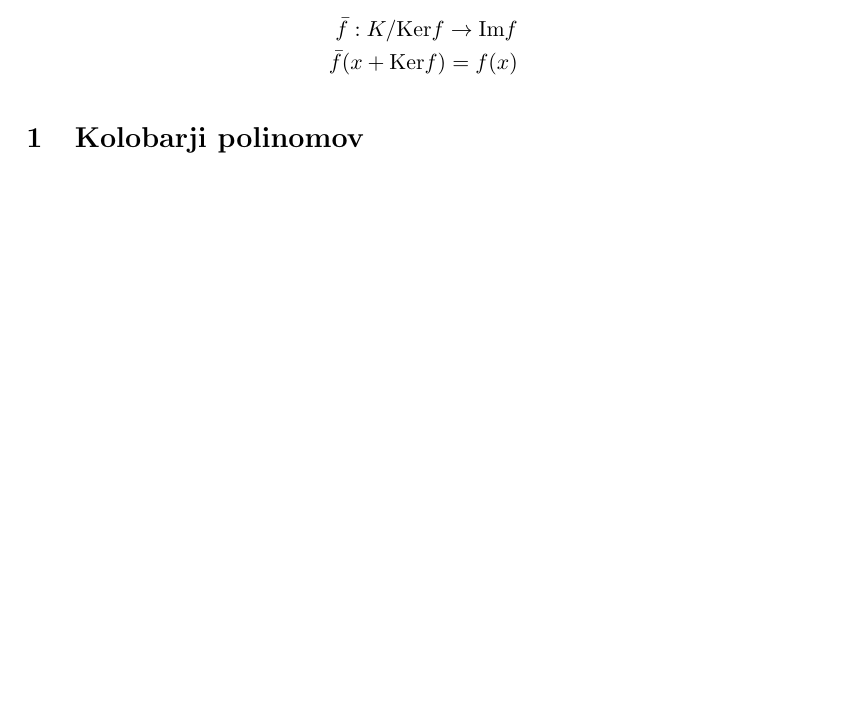
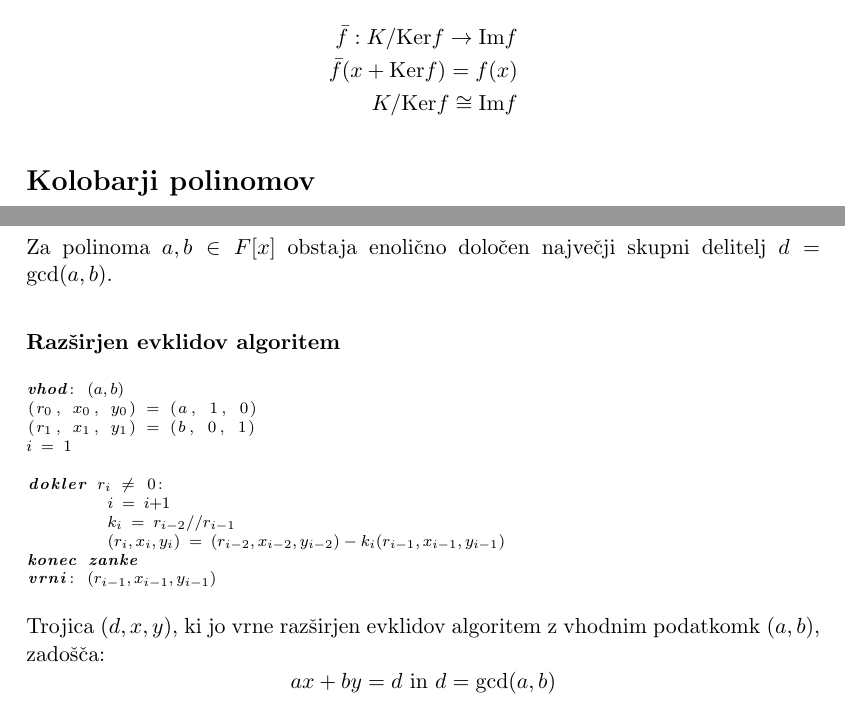
Before and after one commit to njezersek/Izbrana-poglavja-iz-matematike-zapiski, a LaTeX document (zapiski.tex, which reads config.tex): part of page 4 of 6 before the commit and two parts of pages 4 and 7 of 7 after it, the two joined at a grey line, cut so that both start at the same text, the shorter picture padded with empty space. Compiled offline with pdfLaTeX.

Commit message:
največji skupni delitelj

```diff
--- a/config.tex
+++ b/config.tex
@@ -24,7 +24,8 @@
 \usepackage{multirow}
 \usepackage{tabularx}
 \usepackage{multicol}
-
+\usepackage{listings}
+\usepackage{caption}
 \usepackage{tikz,forest}
 \usetikzlibrary{arrows.meta}
 
--- a/zapiski.tex
+++ b/zapiski.tex
@@ -116,10 +116,11 @@
 	Naj bo $f: K \to L$ homomorfizem kolobarjev. Potem je $\text{Ker}f \lhd K$ in imamo naravni izomorfizem:
 	\begin{align*}
 		\bar{f}: K/\text{Ker}f \to \text{Im}f\\
-		\bar{f} (x + \text{Ker}f) = f(x)
+		\bar{f} (x + \text{Ker}f) = f(x) \\
+		K/\text{Ker}f \cong \text{Im}f
 	\end{align*}
 
-	\section{Kolobarji polinomov}
+	\section*{Kolobarji polinomov}
 	\subsection*{Računanje s kompleksnimi števili}
 	\begin{gather*}
 		z = x + iy = r e^{i\varphi} = r\left( \cos \varphi + i \sin \varphi \right)
@@ -222,4 +223,24 @@
 		\end{aligned}
 	\]
 	\[\sum_{d|n} \varphi(d) = n\]
+
+	\subsubsection*{Največji skupni delitelj}
+	Za polinoma $a,b \in F[x]$ obstaja enolično določen največji skupni delitelj $d = \gcd(a,b)$.
+	\subsubsection*{Razširjen evklidov algoritem}
+\begin{algorithm}
+vhod: $(a, b)$
+($r_0$, $x_0$, $y_0$) = ($a$, 1, 0)
+($r_1$, $x_1$, $y_1$) = ($b$, 0, 1)
+$i$ = 1
+
+dokler $r_i$ $\neq$ 0:
+	$i$ = $i$+1
+	$k_i$ = $r_{i-2} // r_{i-1}$
+	$(r_i, x_i, y_i)$ = $(r_{i-2}, x_{i-2}, y_{i-2}) - k_i(r_{i-1}, x_{i-1}, y_{i-1})$
+konec zanke
+vrni: $(r_{i-1}, x_{i-1}, y_{i-1})$
+\end{algorithm}
+
+	Trojica $(d, x, y)$, ki jo vrne razširjen evklidov algoritem z vhodnim podatkomk $(a, b)$, zadošča:
+	\[ax + by = d \text{ in } d = \textrm{gcd}(a, b)\]
 \end{document}
```
Also changed, not shown: zapiski.pdf, config.tex (21 more changed lines).
